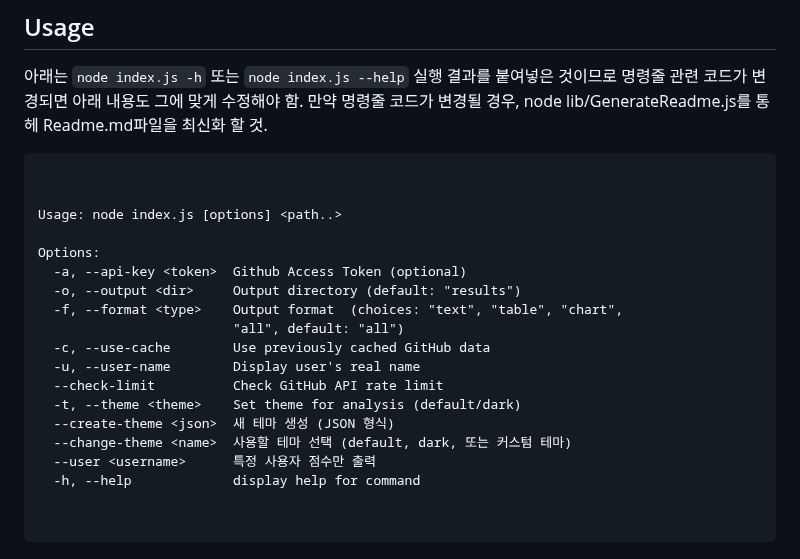
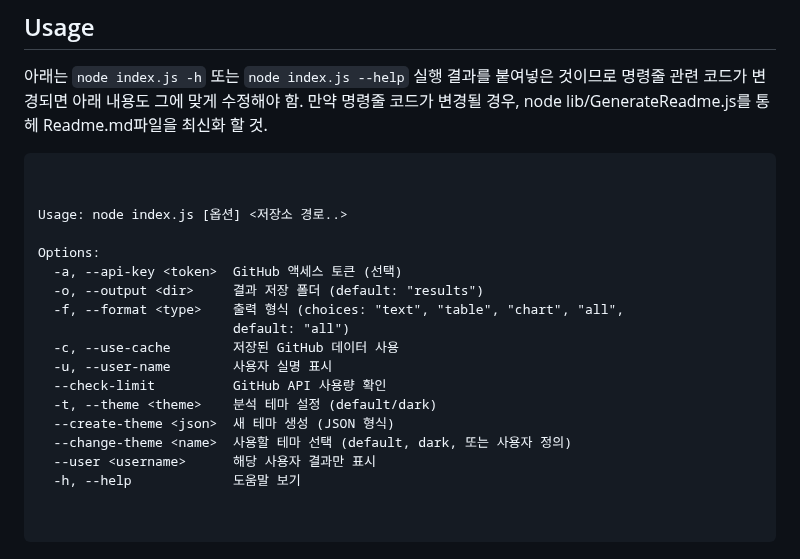
Before and after one commit to oss2025hnu/reposcore-js, a Markdown page: README.md, the part around the change. Rendered like a GitHub page.

Commit message:
ci: auto-update README.md

````diff
--- a/README.md
+++ b/README.md
@@ -14,21 +14,21 @@ npm install
 ```
 
 
-Usage: node index.js [options] <path..>
+Usage: node index.js [옵션] <저장소 경로..>
 
 Options:
-  -a, --api-key <token>  Github Access Token (optional)
-  -o, --output <dir>     Output directory (default: "results")
-  -f, --format <type>    Output format  (choices: "text", "table", "chart",
-                         "all", default: "all")
-  -c, --use-cache        Use previously cached GitHub data
-  -u, --user-name        Display user's real name
-  --check-limit          Check GitHub API rate limit
-  -t, --theme <theme>    Set theme for analysis (default/dark)
+  -a, --api-key <token>  GitHub 액세스 토큰 (선택)
+  -o, --output <dir>     결과 저장 폴더 (default: "results")
+  -f, --format <type>    출력 형식 (choices: "text", "table", "chart", "all",
+                         default: "all")
+  -c, --use-cache        저장된 GitHub 데이터 사용
+  -u, --user-name        사용자 실명 표시
+  --check-limit          GitHub API 사용량 확인
+  -t, --theme <theme>    분석 테마 설정 (default/dark)
   --create-theme <json>  새 테마 생성 (JSON 형식)
-  --change-theme <name>  사용할 테마 선택 (default, dark, 또는 커스텀 테마)
-  --user <username>      특정 사용자 점수만 출력
-  -h, --help             display help for command
+  --change-theme <name>  사용할 테마 선택 (default, dark, 또는 사용자 정의)
+  --user <username>      해당 사용자 결과만 표시
+  -h, --help             도움말 보기
 
 
 ```
````
